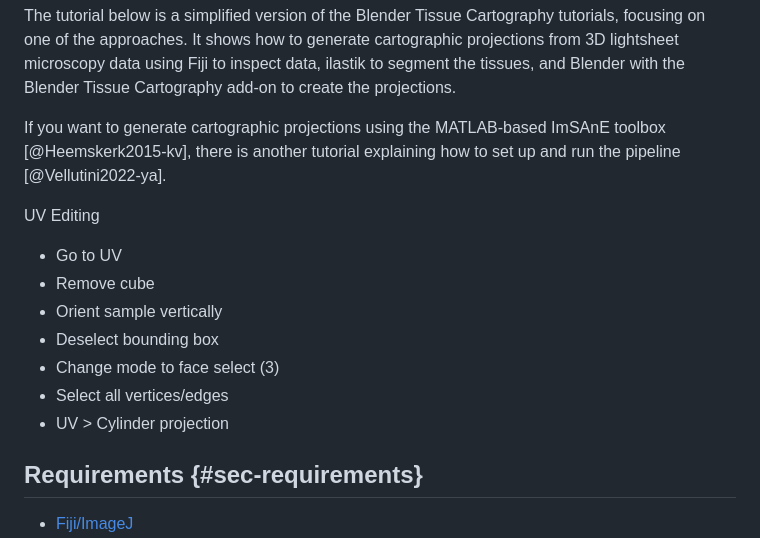
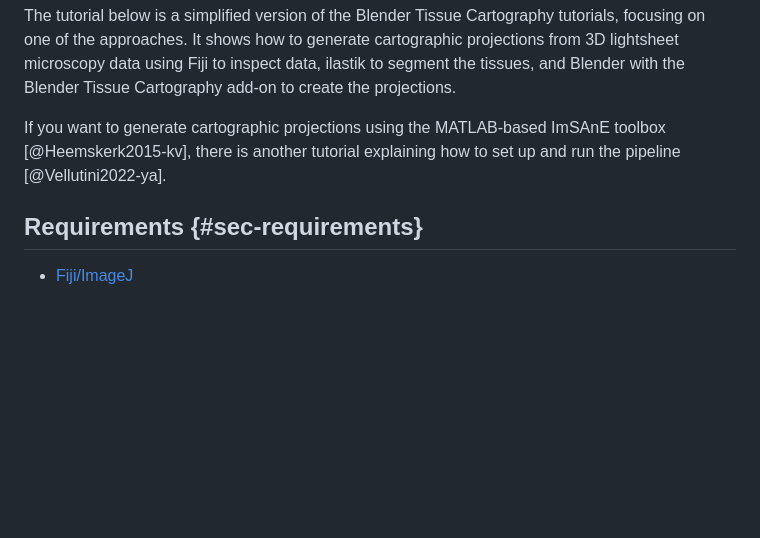
Before and after one commit to bruvellu/light-sheet-image-analysis-workshop-2026, a Markdown page: practicals/practical_cartography/index.md, the part around the change. Drawn GitHub-style; blank space fills up the shorter version.

```diff
--- a/practicals/practical_cartography/index.md
+++ b/practicals/practical_cartography/index.md
@@ -13,16 +13,6 @@ The state-of-the-art approach to generate cartographic projections was the MATLA
 The tutorial below is a simplified version of the Blender Tissue Cartography tutorials, focusing on one of the approaches. It shows how to generate cartographic projections from 3D lightsheet microscopy data using Fiji to inspect data, ilastik to segment the tissues, and Blender with the Blender Tissue Cartography add-on to create the projections.
 
 If you want to generate cartographic projections using the MATLAB-based ImSAnE toolbox  [@Heemskerk2015-kv], there is another tutorial explaining how to set up and run the pipeline [@Vellutini2022-ya].
-
-
-UV Editing
-- Go to UV
-- Remove cube
-- Orient sample vertically
-- Deselect bounding box
-- Change mode to face select (3)
-- Select all vertices/edges
-- UV > Cylinder projection
 
 ## Requirements {#sec-requirements}
 
```
Also changed, not shown: practicals/practical_multiview/index.md (+1 -1 lines), practicals/practical_tracking/index.md (+1 -1 lines).
